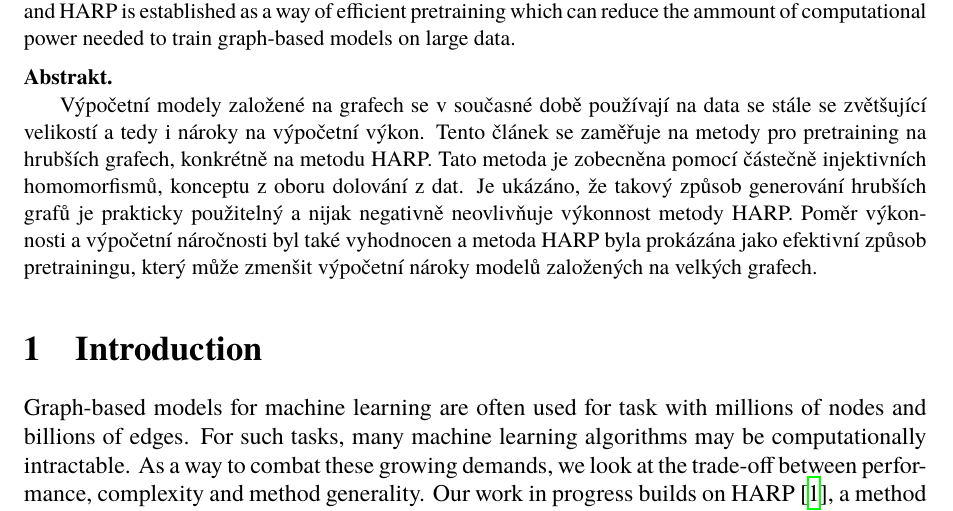
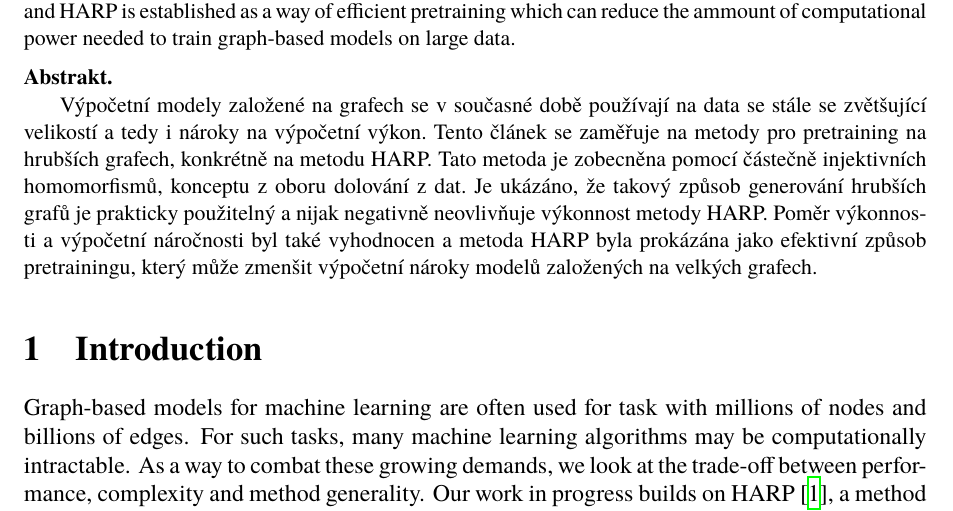
Before and after one commit to marekdedic/ECML-2023-paper, a LaTeX document (DD-2021-paper.tex, which reads abstract.tex, preamble.tex): part of page 1 of 7, cut so that both start at the same text. Compiled offline with XeLaTeX.

Commit message:
Fixed polyglossia czech text

```diff
--- a/abstract.tex
+++ b/abstract.tex
@@ -6,6 +6,8 @@ Graph based models are used for tasks with increasing size and computational dem
 
 \begin{abstract}{czech}
 
+\begin{czech}
 Výpočetní modely založené na grafech se v současné době používají na data se stále se zvětšující velikostí a tedy i nároky na výpočetní výkon. Tento článek se zaměřuje na metody pro pretraining na hrubších grafech, konkrétně na metodu HARP. Tato metoda je zobecněna pomocí částečně injektivních homomorfismů, konceptu z oboru dolování z dat. Je ukázáno, že takový způsob generování hrubších grafů je prakticky použitelný a nijak negativně neovlivňuje výkonnost metody HARP. Poměr výkonnosti a výpočetní náročnosti byl také vyhodnocen a metoda HARP byla prokázána jako efektivní způsob pretrainingu, který může zmenšit výpočetní nároky modelů založených na velkých grafech.
+\end{czech}
 
 \end{abstract}
--- a/preamble.tex
+++ b/preamble.tex
@@ -19,6 +19,7 @@
 
 \setmainfont{TeX Gyre Termes}
 \setdefaultlanguage{english}
+\setotherlanguage{czech}
 
 \hypersetup{
 	pdfencoding=auto,
```
